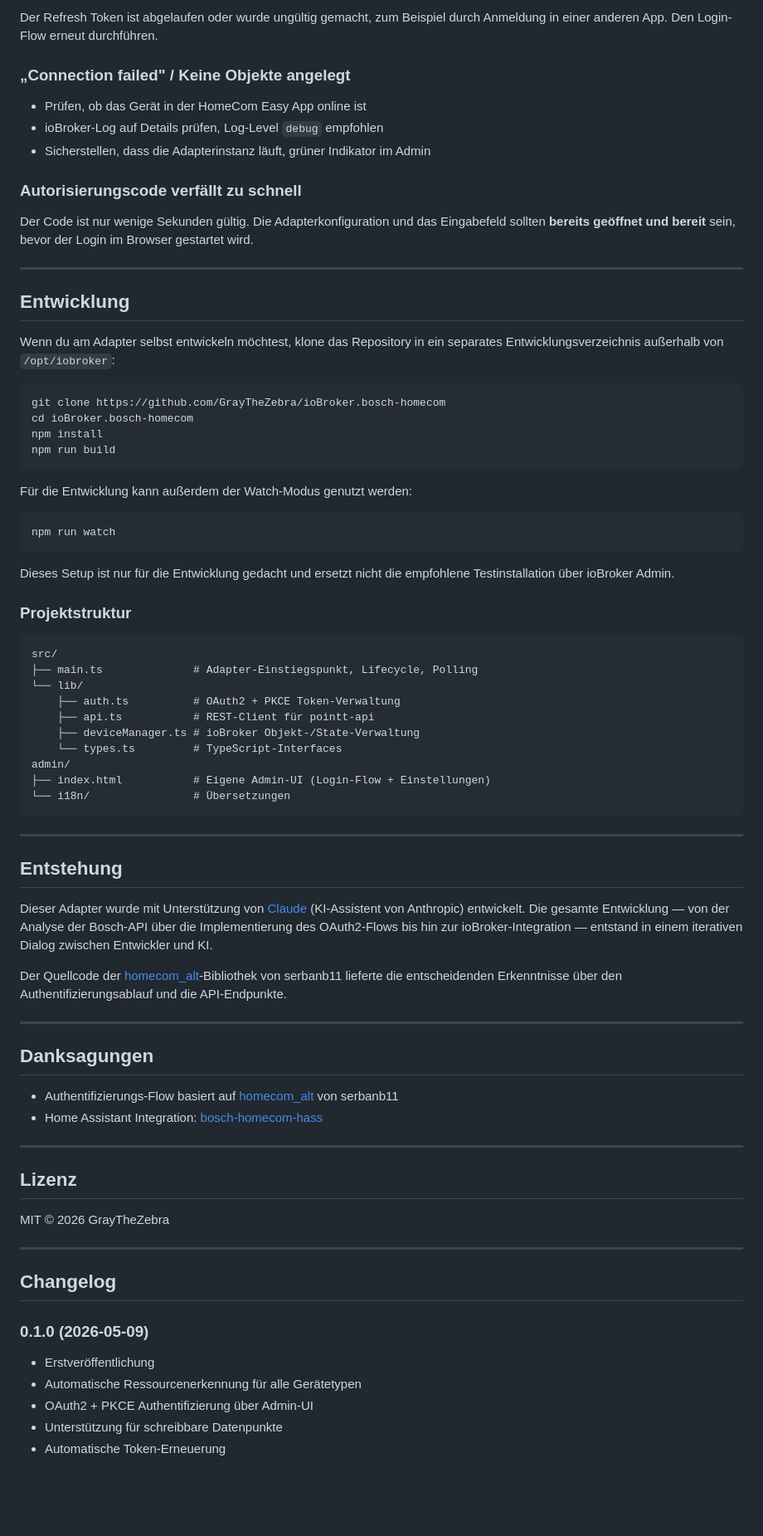
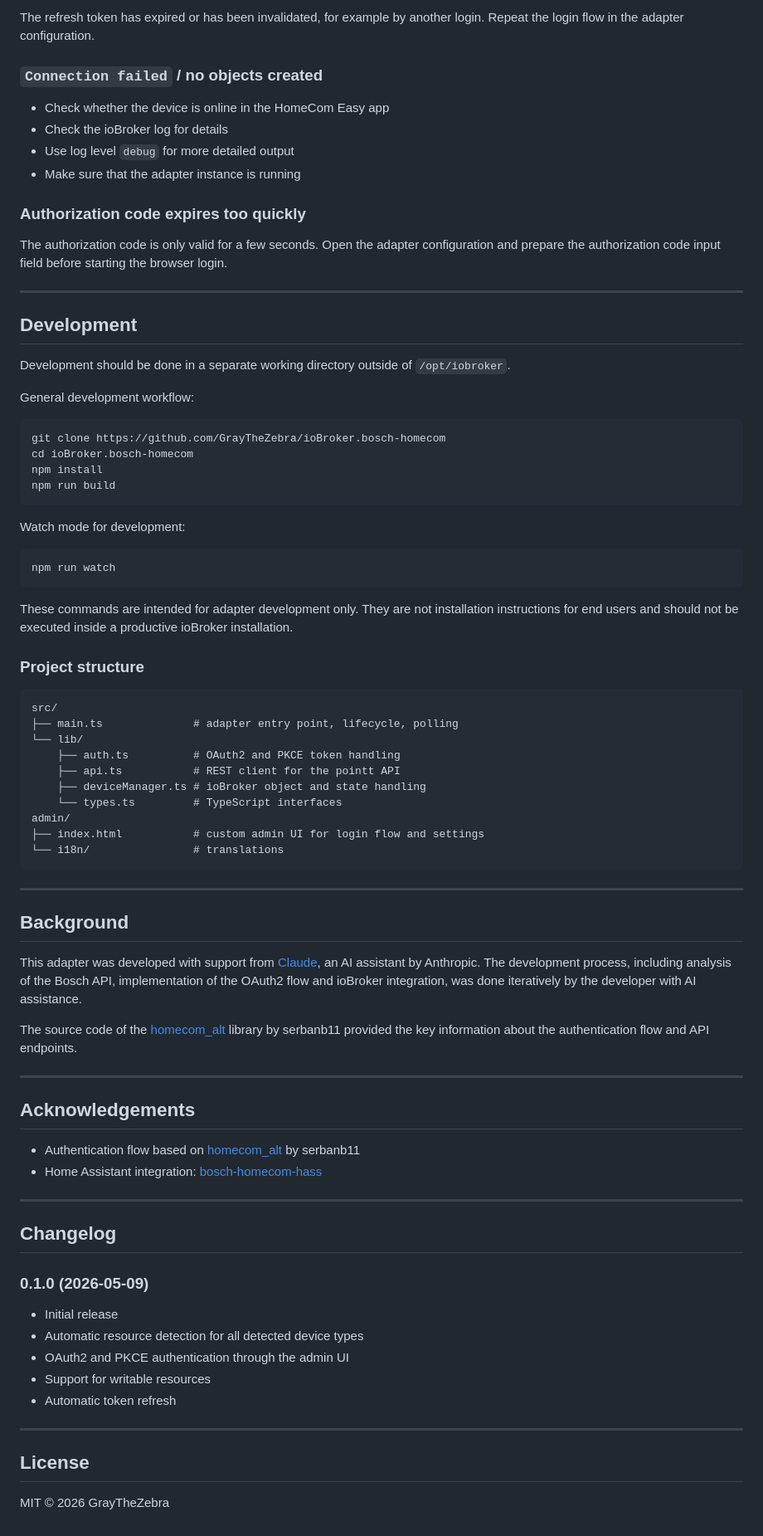
Before and after one commit to GrayTheZebra/ioBroker.bosch-homecom, a Markdown page: README.md, the part around one of its changes. Shown at 83% size. Rendered like a GitHub page; blank space fills up the shorter version.

````diff
--- a/README.md
+++ b/README.md
@@ -153,21 +154,24 @@ Der Adapter wurde noch nicht authentifiziert. Die Adapterkonfiguration öffnen u
 
-Der Refresh Token ist abgelaufen oder wurde ungültig gemacht, zum Beispiel durch Anmeldung in einer anderen App. Den Login-Flow erneut durchführen.
+The refresh token has expired or has been invalidated, for example by another login. Repeat the login flow in the adapter configuration.
 
-### „Connection failed" / Keine Objekte angelegt
+### `Connection failed` / no objects created
 
-* Prüfen, ob das Gerät in der HomeCom Easy App online ist
-* ioBroker-Log auf Details prüfen, Log-Level `debug` empfohlen
-* Sicherstellen, dass die Adapterinstanz läuft, grüner Indikator im Admin
+* Check whether the device is online in the HomeCom Easy app
+* Check the ioBroker log for details
+* Use log level `debug` for more detailed output
+* Make sure that the adapter instance is running
 
-### Autorisierungscode verfällt zu schnell
+### Authorization code expires too quickly
 
-Der Code ist nur wenige Sekunden gültig. Die Adapterkonfiguration und das Eingabefeld sollten **bereits geöffnet und bereit** sein, bevor der Login im Browser gestartet wird.
+The authorization code is only valid for a few seconds. Open the adapter configuration and prepare the authorization code input field before starting the browser login.
 
 ---
 
-## Entwicklung
+## Development
 
-Wenn du am Adapter selbst entwickeln möchtest, klone das Repository in ein separates Entwicklungsverzeichnis außerhalb von `/opt/iobroker`:
+Development should be done in a separate working directory outside of `/opt/iobroker`.
+
+General development workflow:
 
 ```bash
 git clone https://github.com/GrayTheZebra/ioBroker.bosch-homecom
@@ -176,49 +180,43 @@ npm install
 npm run build
 ```
 
-Für die Entwicklung kann außerdem der Watch-Modus genutzt werden:
+Watch mode for development:
 
 ```bash
 npm run watch
 ```
 
-Dieses Setup ist nur für die Entwicklung gedacht und ersetzt nicht die empfohlene Testinstallation über ioBroker Admin.
+These commands are intended for adapter development only. They are not installation instructions for end users and should not be executed inside a productive ioBroker installation.
 
-### Projektstruktur
+### Project structure
 
 ```text
 src/
-├── main.ts              # Adapter-Einstiegspunkt, Lifecycle, Polling
+├── main.ts              # adapter entry point, lifecycle, polling
 └── lib/
-    ├── auth.ts          # OAuth2 + PKCE Token-Verwaltung
-    ├── api.ts           # REST-Client für pointt-api
-    ├── deviceManager.ts # ioBroker Objekt-/State-Verwaltung
-    └── types.ts         # TypeScript-Interfaces
+    ├── auth.ts          # OAuth2 and PKCE token handling
+    ├── api.ts           # REST client for the pointt API
+    ├── deviceManager.ts # ioBroker object and state handling
+    └── types.ts         # TypeScript interfaces
 admin/
-├── index.html           # Eigene Admin-UI (Login-Flow + Einstellungen)
-└── i18n/                # Übersetzungen
+├── index.html           # custom admin UI for login flow and settings
+└── i18n/                # translations
 ```
 
 ---
 
-## Entstehung
+## Background
 
-Dieser Adapter wurde mit Unterstützung von [Claude](https://claude.ai) (KI-Assistent von Anthropic) entwickelt. Die gesamte Entwicklung — von der Analyse der Bosch-API über die Implementierung des OAuth2-Flows bis hin zur ioBroker-Integration — entstand in einem iterativen Dialog zwischen Entwickler und KI.
+This adapter was developed with support from [Claude](https://claude.ai), an AI assistant by Anthropic. The development process, including analysis of the Bosch API, implementation of the OAuth2 flow and ioBroker integration, was done iteratively by the developer with AI assistance.
 
-Der Quellcode der [homecom_alt](https://github.com/serbanb11/homecom_alt)-Bibliothek von serbanb11 lieferte die entscheidenden Erkenntnisse über den Authentifizierungsablauf und die API-Endpunkte.
+The source code of the [homecom_alt](https://github.com/serbanb11/homecom_alt) library by serbanb11 provided the key information about the authentication flow and API endpoints.
 
 ---
 
-## Danksagungen
+## Acknowledgements
 
-* Authentifizierungs-Flow basiert auf [homecom_alt](https://github.com/serbanb11/homecom_alt) von serbanb11
-* Home Assistant Integration: [bosch-homecom-hass](https://github.com/serbanb11/bosch-homecom-hass)
-
----
-
-## Lizenz
-
-MIT © 2026 GrayTheZebra
+* Authentication flow based on [homecom_alt](https://github.com/serbanb11/homecom_alt) by serbanb11
+* Home Assistant integration: [bosch-homecom-hass](https://github.com/serbanb11/bosch-homecom-hass)
 
 ---
 
@@ -226,8 +224,14 @@ MIT © 2026 GrayTheZebra
 
 ### 0.1.0 (2026-05-09)
 
-* Erstveröffentlichung
-* Automatische Ressourcenerkennung für alle Gerätetypen
-* OAuth2 + PKCE Authentifizierung über Admin-UI
-* Unterstützung für schreibbare Datenpunkte
-* Automatische Token-Erneuerung
+* Initial release
+* Automatic resource detection for all detected device types
+* OAuth2 and PKCE authentication through the admin UI
+* Support for writable resources
+* Automatic token refresh
+
+---
+
+## License
+
+MIT © 2026 GrayTheZebra
````
Also changed, not shown: other parts of README.md (+87 -86 lines).
